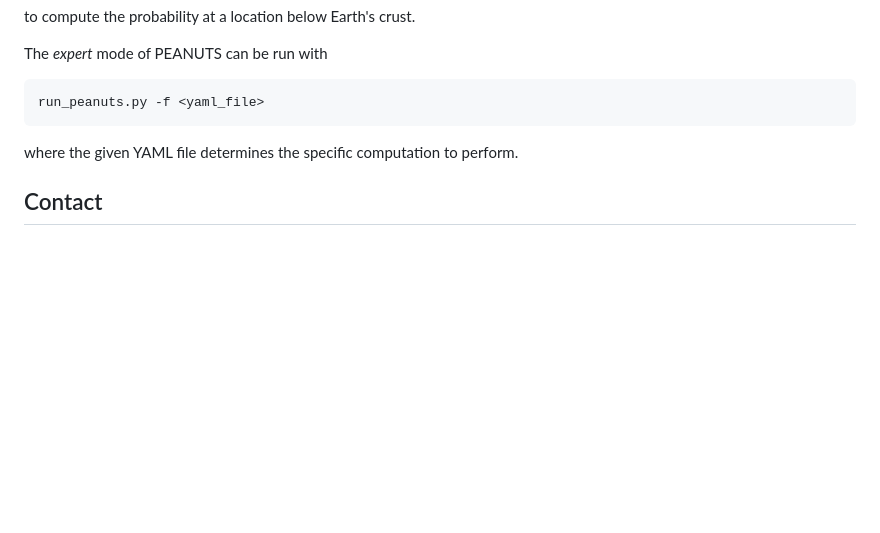
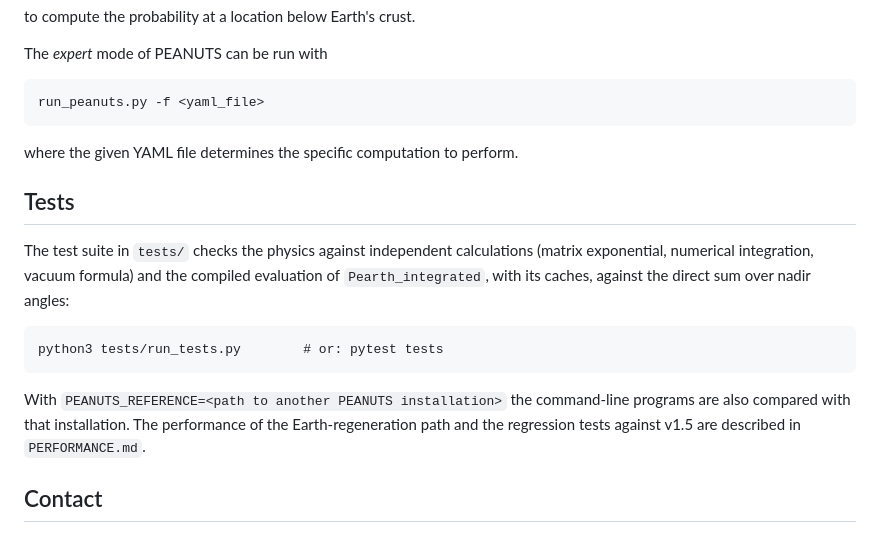
Before and after one commit to michelelucente/PEANUTS, a Markdown page: README.md, the part around the change. GitHub-like rendering; blank space fills up the shorter version.

Commit message:
PERFORMANCE.md: final state (rank-one u1 included), regression against v1.5 on MareNostrum 5 (9 seeds), test suite, costs; README: Tests section
Co-Authored-By: Claude Opus 5.5 <noreply@anthropic.com>

````diff
--- a/README.md
+++ b/README.md
@@ -57,6 +57,17 @@ run_peanuts.py -f <yaml_file>
 
 where the given YAML file determines the specific computation to perform.
 
+Tests
+-----
+
+The test suite in `tests/` checks the physics against independent calculations (matrix exponential, numerical integration, vacuum formula) and the compiled evaluation of `Pearth_integrated`, with its caches, against the direct sum over nadir angles:
+
+```
+python3 tests/run_tests.py        # or: pytest tests
+```
+
+With `PEANUTS_REFERENCE=<path to another PEANUTS installation>` the command-line programs are also compared with that installation. The performance of the Earth-regeneration path and the regression tests against v1.5 are described in `PERFORMANCE.md`.
+
 Contact
 -------
 
````
Also changed, not shown: PERFORMANCE.md (+69 -42 lines).
